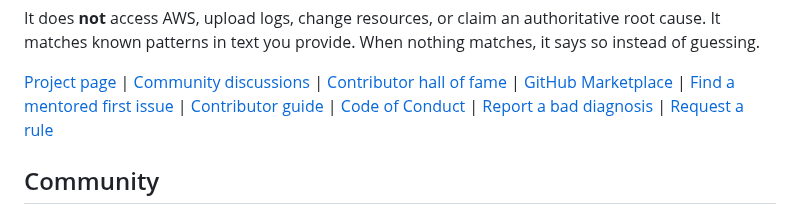
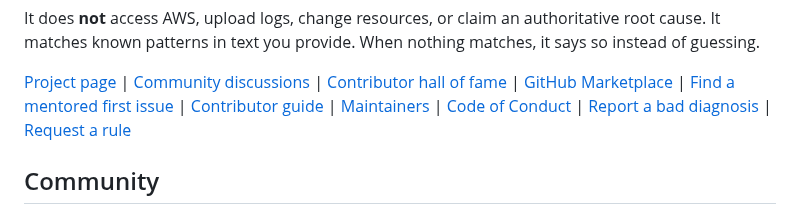
Before and after one commit to jakegold1647/sam-doctor, a Markdown page: README.md, the part around the change. Drawn GitHub-style.

Commit message:
community: make maintainer path discoverable

```diff
--- a/README.md
+++ b/README.md
@@ -23,6 +23,7 @@ nothing matches, it says so instead of guessing.
 [GitHub Marketplace](https://github.com/marketplace/actions/sam-doctor-aws-deployment-diagnostics) |
 [Find a mentored first issue](https://github.com/jakegold1647/sam-doctor/issues?q=is%3Aissue+is%3Aopen+label%3A%22status%3A+ready%22+label%3A%22mentor%20available%22) |
 [Contributor guide](CONTRIBUTING.md) |
+[Maintainers](MAINTAINERS.md) |
 [Code of Conduct](CODE_OF_CONDUCT.md) |
 [Report a bad diagnosis](https://github.com/jakegold1647/sam-doctor/issues/new?template=bug_report.yml) |
 [Request a rule](https://github.com/jakegold1647/sam-doctor/issues/new?template=rule_request.yml)
```
Also changed, not shown: MAINTAINERS.md (added, +43 -0 lines).
